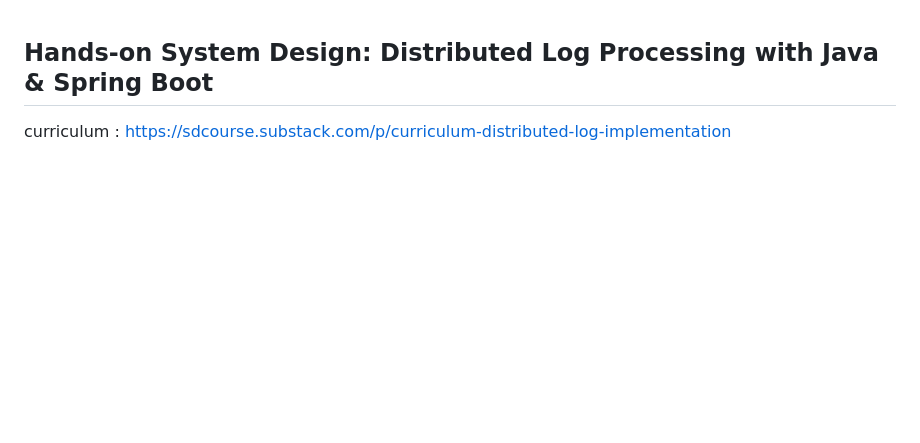
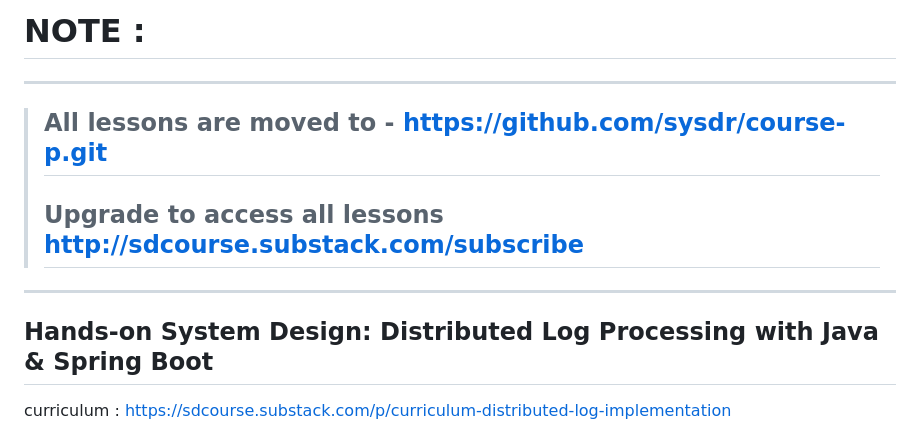
Before and after one commit to sysdr/sdc-java, a Markdown page: README.md, the part around the change. Drawn GitHub-style; blank space fills up the shorter version.

```diff
--- a/README.md
+++ b/README.md
@@ -1,3 +1,10 @@
+# NOTE :
+---------------
+> ## All lessons are moved to - https://github.com/sysdr/course-p.git
+> ## Upgrade to access all lessons  http://sdcourse.substack.com/subscribe
+-----------
+
+
 ## Hands-on System Design: Distributed Log Processing with Java & Spring Boot
 
 curriculum : https://sdcourse.substack.com/p/curriculum-distributed-log-implementation
```
